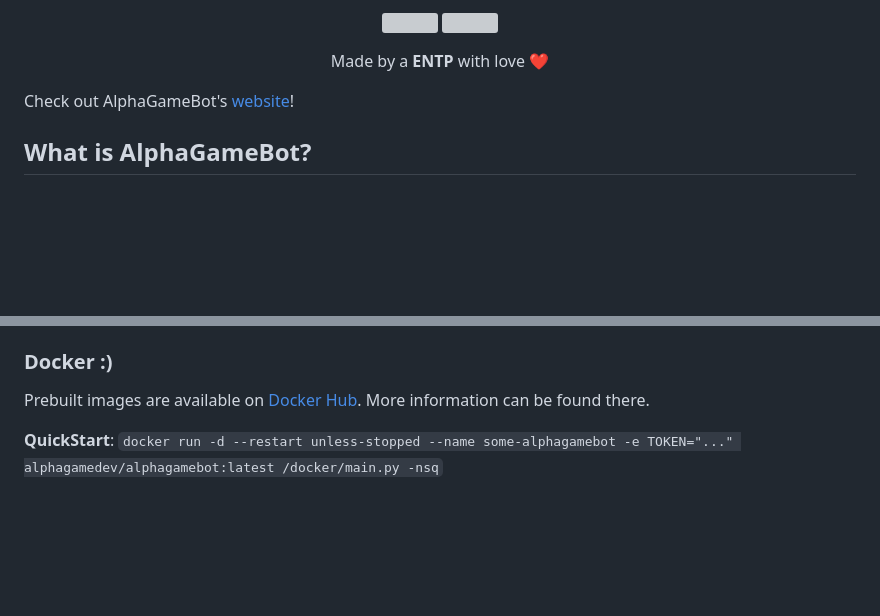
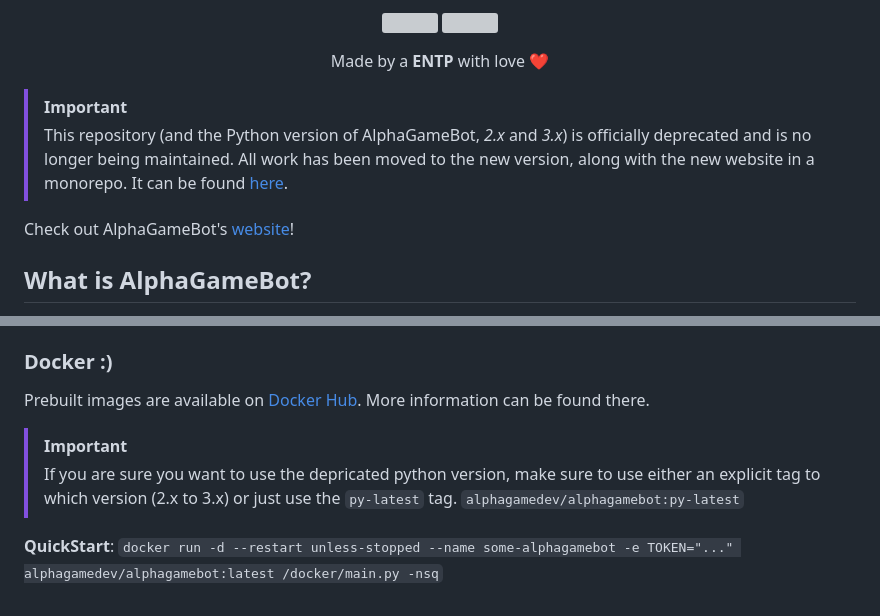
Before and after one commit to AlphaGameBot/AlphaGameBot, a Markdown page: README.md, 2 parts joined by grey strips. Drawn GitHub-style; blank space fills up the shorter version; grey boxes are pictures that could not be loaded.

Commit message:
Revise README for deprecation and new website
Updated deprecation notice and website link in README.

Signed-off-by: Damien Boisvert <damien@alphagame.dev>

```diff
--- a/README.md
+++ b/README.md
@@ -15,7 +15,13 @@
 </p>
 <p align="center">Made by a <b>ENTP</b> with love ❤️</p>
 
-Check out AlphaGameBot's [website](https://alphagame.dev/alphagamebot/)!
+
+> [!IMPORTANT]
+> This repository (and the Python version of AlphaGameBot, *2.x* and *3.x*) is officially deprecated and is no longer being maintained.
+> All work has been moved to the new version, along with the new website in a monorepo.  It can be found
+> [here](https://github.com/AlphaGameBot/Monorepo).
+
+Check out AlphaGameBot's [website](https://alphagamebot.com)!
 
 ## What is AlphaGameBot?
 AlphaGameBot is a free and open-source Discord bot.  I got the inspiration to make AlphaGameBot when I was trying to find a good Discord bot that met my high requirements
@@ -45,4 +51,10 @@ Example: `python main.py -n`
 ### Docker :)
 Prebuilt images are available on [Docker Hub](https://hub.docker.com/r/alphagamedev/alphagamebot).  More information can be found there.
 
+
+> [!IMPORTANT]
+> If you are sure you want to use the depricated python version,
+> make sure to use either an explicit tag to which version (2.x to 3.x)
+> or just use the `py-latest` tag. `alphagamedev/alphagamebot:py-latest`
+
 **QuickStart**: `docker run -d --restart unless-stopped --name some-alphagamebot -e TOKEN="..." alphagamedev/alphagamebot:latest /docker/main.py -nsq`
```
